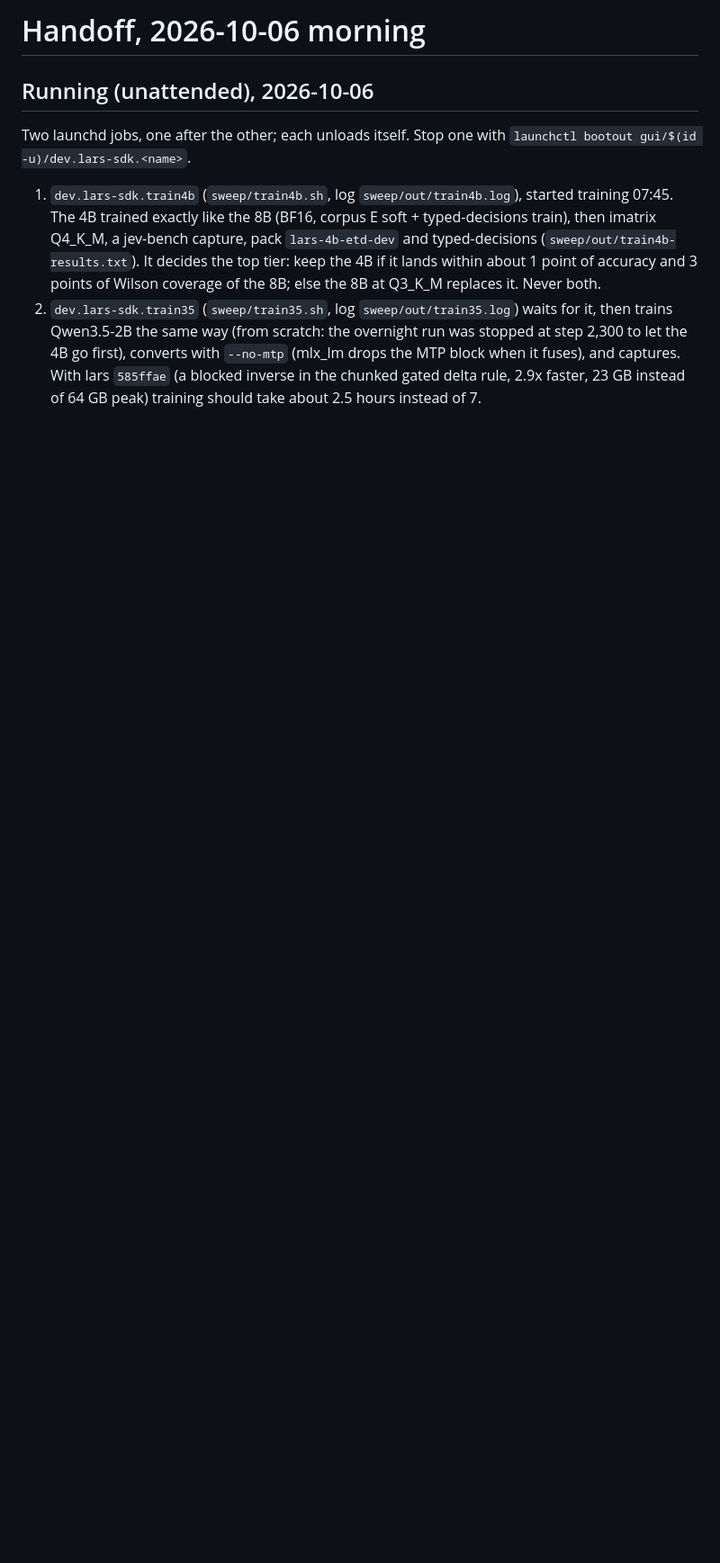
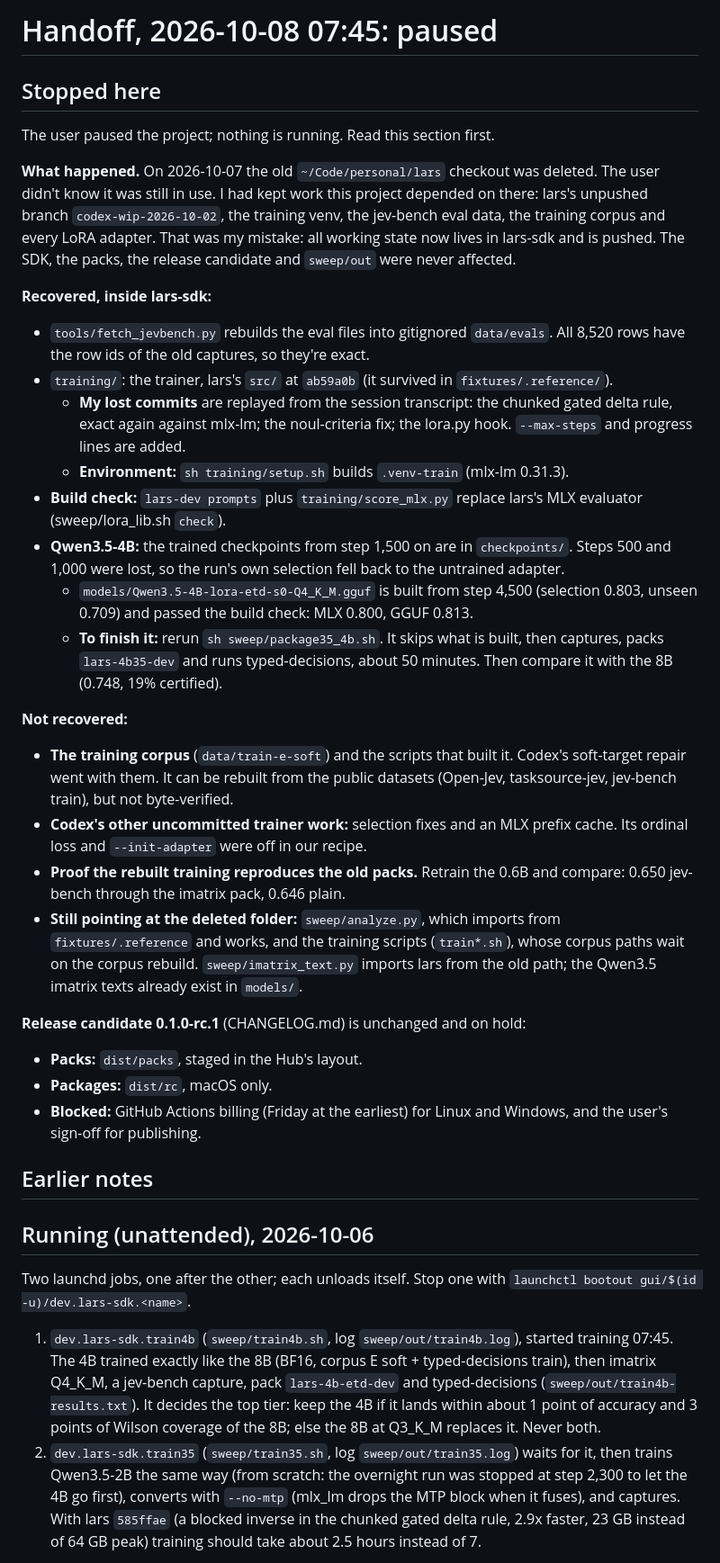
Before and after one commit to bubstackdev/lars-sdk, a Markdown page: HANDOFF.md, the part around the change. Shown at 90% size. Drawn GitHub-style; blank space fills up the shorter version.

Commit message:
Handoff: paused after the lars checkout loss; what is recovered and what isn't
Co-Authored-By: Claude Opus 5.5 <noreply@anthropic.com>

```diff
--- a/HANDOFF.md
+++ b/HANDOFF.md
@@ -1,4 +1,54 @@
-# Handoff, 2026-10-06 morning
+# Handoff, 2026-10-08 07:45: paused
+
+## Stopped here
+
+The user paused the project; nothing is running. Read this section first.
+
+**What happened.** On 2026-10-07 the old `~/Code/personal/lars` checkout was deleted. The user
+didn't know it was still in use. I had kept work this project depended on there: lars's
+unpushed branch `codex-wip-2026-10-02`, the training venv, the jev-bench eval data, the training
+corpus and every LoRA adapter. That was my mistake: all working state now lives in lars-sdk and is
+pushed. The SDK, the packs, the release candidate and `sweep/out` were never affected.
+
+**Recovered, inside lars-sdk:**
+- `tools/fetch_jevbench.py` rebuilds the eval files into gitignored `data/evals`. All 8,520 rows
+  have the row ids of the old captures, so they're exact.
+- `training/`: the trainer, lars's `src/` at `ab59a0b` (it survived in `fixtures/.reference/`).
+  - **My lost commits** are replayed from the session transcript: the chunked gated delta rule,
+    exact again against mlx-lm; the noul-criteria fix; the lora.py hook. `--max-steps` and progress
+    lines are added.
+  - **Environment:** `sh training/setup.sh` builds `.venv-train` (mlx-lm 0.31.3).
+- **Build check:** `lars-dev prompts` plus `training/score_mlx.py` replace lars's MLX evaluator
+  (sweep/lora_lib.sh `check`).
+- **Qwen3.5-4B:** the trained checkpoints from step 1,500 on are in `checkpoints/`. Steps 500 and
+  1,000 were lost, so the run's own selection fell back to the untrained adapter.
+  - `models/Qwen3.5-4B-lora-etd-s0-Q4_K_M.gguf` is built from step 4,500 (selection 0.803, unseen
+    0.709) and passed the build check: MLX 0.800, GGUF 0.813.
+  - **To finish it:** rerun `sh sweep/package35_4b.sh`. It skips what is built, then captures,
+    packs `lars-4b35-dev` and runs typed-decisions, about 50 minutes. Then compare it with the 8B
+    (0.748, 19% certified).
+
+**Not recovered:**
+- **The training corpus** (`data/train-e-soft`) and the scripts that built it. Codex's soft-target
+  repair went with them. It can be rebuilt from the public datasets (Open-Jev, tasksource-jev,
+  jev-bench train), but not byte-verified.
+- **Codex's other uncommitted trainer work:** selection fixes and an MLX prefix cache. Its
+  ordinal loss and `--init-adapter` were off in our recipe.
+- **Proof the rebuilt training reproduces the old packs.** Retrain the 0.6B and compare: 0.650
+  jev-bench through the imatrix pack, 0.646 plain.
+- **Still pointing at the deleted folder:** `sweep/analyze.py`, which imports from
+  `fixtures/.reference` and works, and the training scripts (`train*.sh`), whose corpus paths
+  wait on the corpus rebuild. `sweep/imatrix_text.py` imports lars from the old path; the
+  Qwen3.5 imatrix texts already exist in `models/`.
+
+**Release candidate 0.1.0-rc.1** (CHANGELOG.md) is unchanged and on hold:
+- **Packs:** `dist/packs`, staged in the Hub's layout.
+- **Packages:** `dist/rc`, macOS only.
+- **Blocked:** GitHub Actions billing (Friday at the earliest) for Linux and Windows, and the
+  user's sign-off for publishing.
+
+## Earlier notes
+
 
 ## Running (unattended), 2026-10-06
 
```
